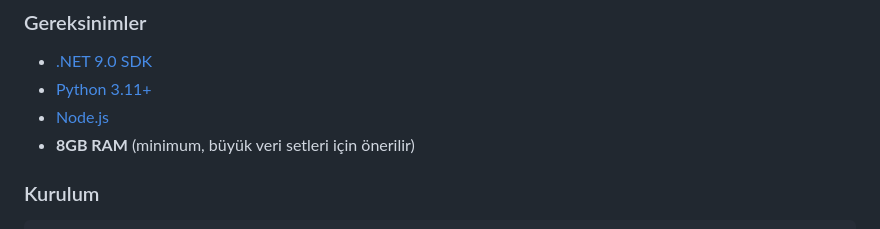
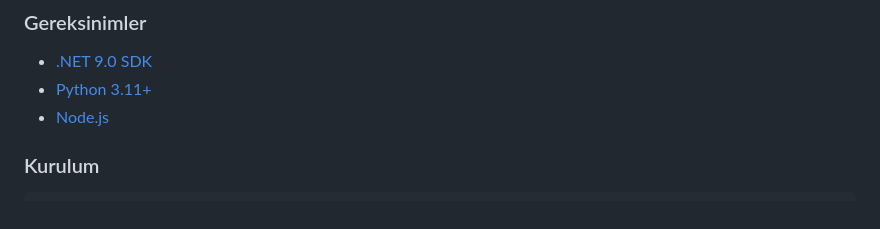
Before and after one commit to SkyL0RC/Teknofest2025, a Markdown page: README.md, the part around the change. Rendered like a GitHub page.

````diff
--- a/README.md
+++ b/README.md
@@ -35,7 +35,6 @@
 - [.NET 9.0 SDK](https://dotnet.microsoft.com/download)
 - [Python 3.11+](https://python.org)
 - [Node.js](https://nodejs.org)
-- **8GB RAM** (minimum, büyük veri setleri için önerilir)
 
 ### Kurulum
 ```bash
````
